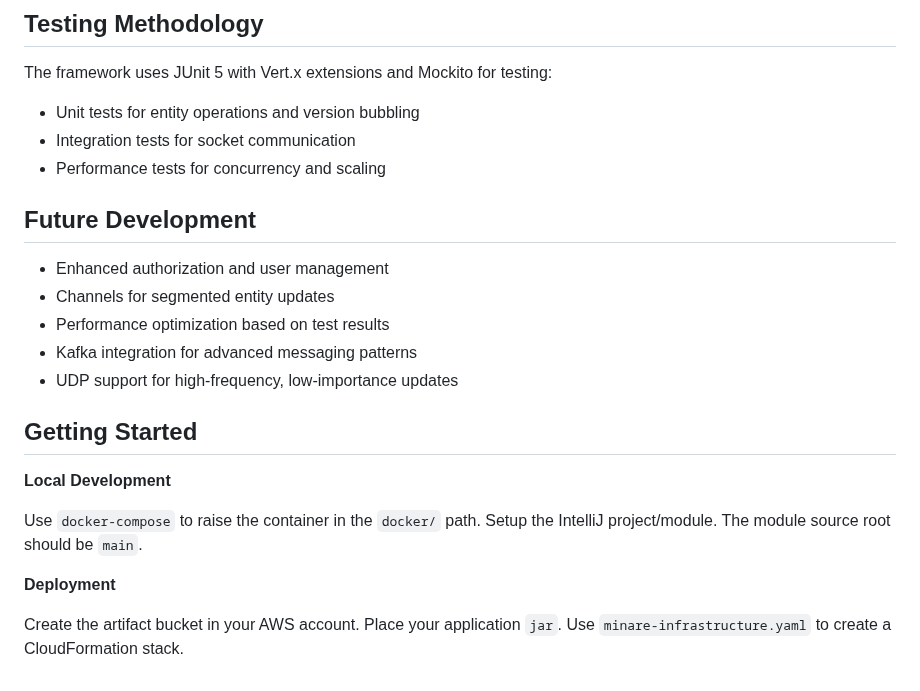
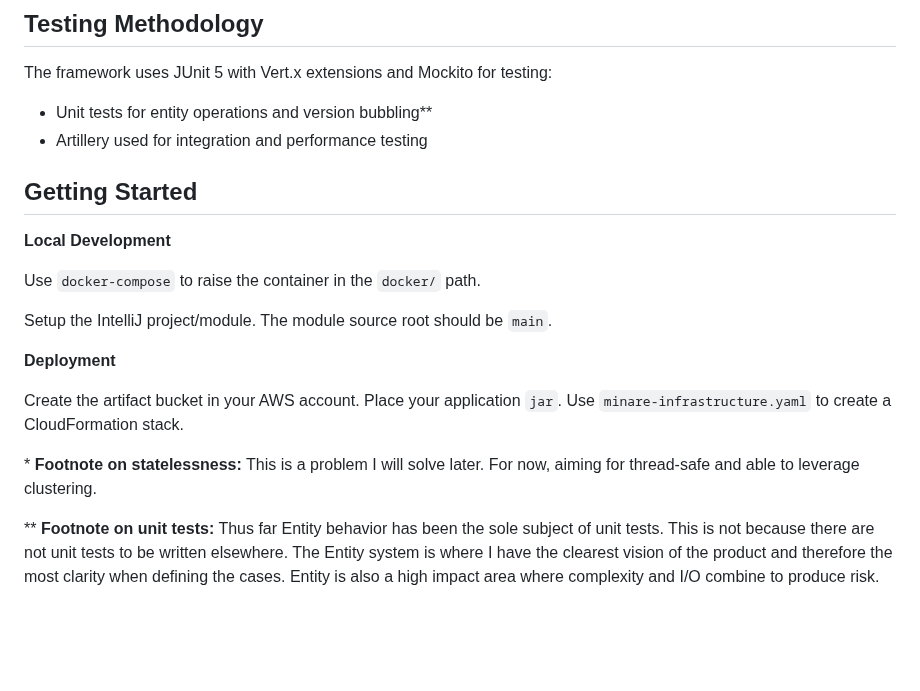
Before and after one commit to josephsachs/minare, a Markdown page: README.md, the part around one of its changes. Drawn GitHub-style; blank space fills up the shorter version.

```diff
--- a/README.md
+++ b/README.md
@@ -64,25 +44,23 @@ This example serves as both a demonstration and a performance testing ground for
 
 The framework uses JUnit 5 with Vert.x extensions and Mockito for testing:
 
-- Unit tests for entity operations and version bubbling
-- Integration tests for socket communication
-- Performance tests for concurrency and scaling
-
-## Future Development
-
-- Enhanced authorization and user management
-- Channels for segmented entity updates
-- Performance optimization based on test results
-- Kafka integration for advanced messaging patterns
-- UDP support for high-frequency, low-importance updates
+- Unit tests for entity operations and version bubbling**
+- Artillery used for integration and performance testing
 
 ## Getting Started
 
 **Local Development**
 
 Use `docker-compose` to raise the container in the `docker/` path.
+
 Setup the IntelliJ project/module. The module source root should be `main`.
 
 **Deployment**
 
 Create the artifact bucket in your AWS account. Place your application `jar`. Use `minare-infrastructure.yaml` to create a CloudFormation stack.
+
+
+
+\* **Footnote on statelessness:** This is a problem I will solve later. For now, aiming for thread-safe and able to leverage clustering.
+
+\** **Footnote on unit tests:** Thus far Entity behavior has been the sole subject of unit tests. This is not because there are not unit tests to be written elsewhere. The Entity system is where I have the clearest vision of the product and therefore the most clarity when defining the cases. Entity is also a high impact area where complexity and I/O combine to produce risk.
```
Also changed, not shown: other parts of README.md (+14 -34 lines).
